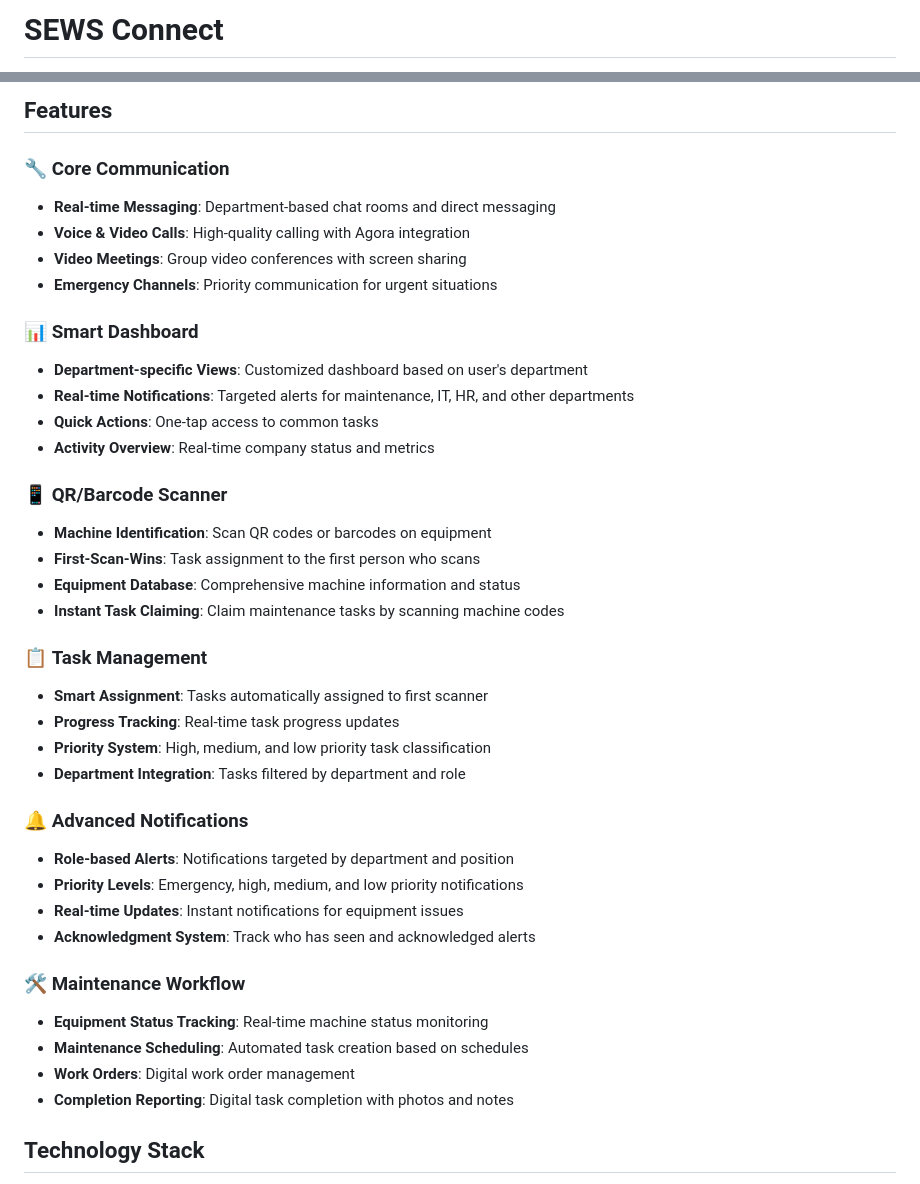
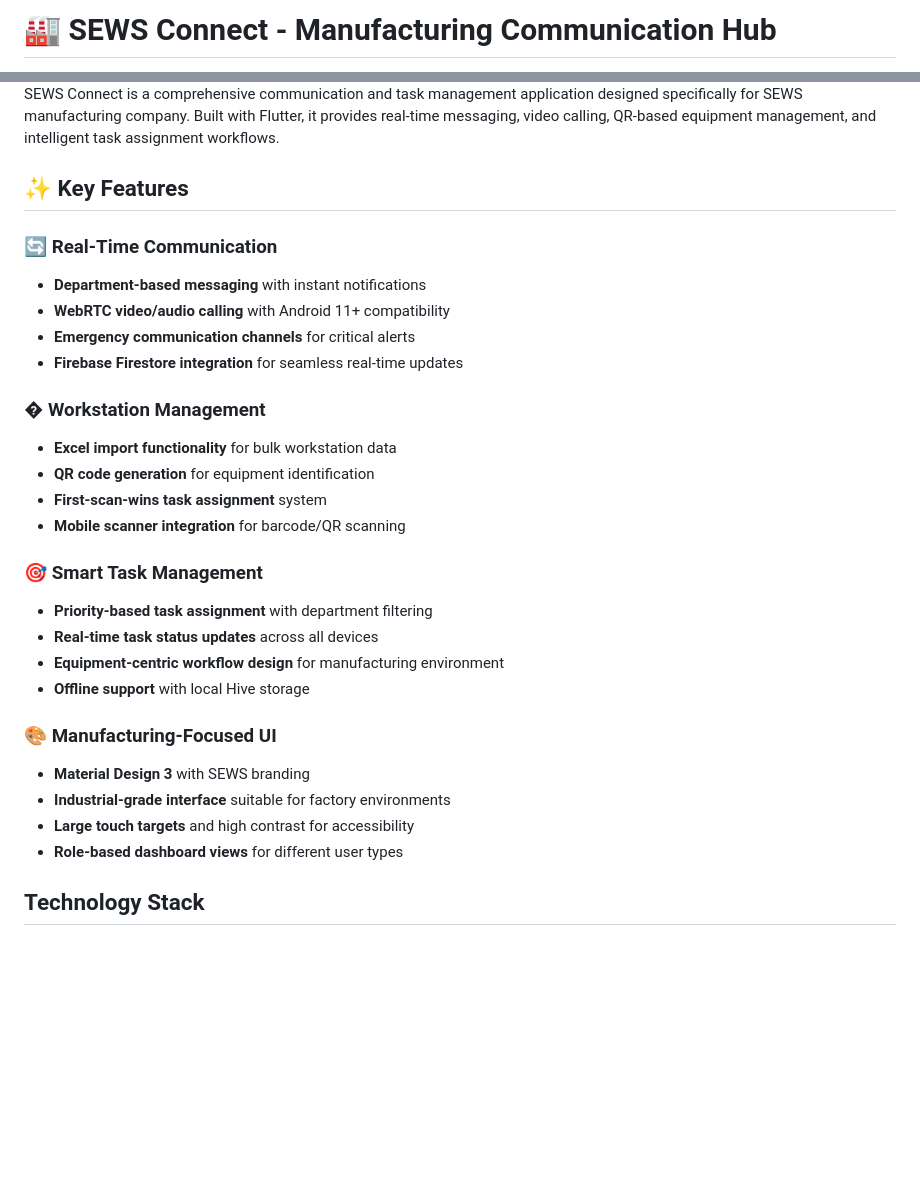
Before and after one commit to anasmouquinee/SEWS-connect, a Markdown page: README.md, 2 parts joined by grey strips. Rendered like a GitHub page; blank space fills up the shorter version.

Commit message:
docs: Update README with professional GitHub documentation
- Added comprehensive feature overview
- Included technology stack details
- Added installation and build instructions
- Added project structure documentation
- Improved formatting with badges and emojis

```diff
--- a/README.md
+++ b/README.md
@@ -1,2 +1,2 @@
-# SEWS Connect
+# 🏭 SEWS Connect - Manufacturing Communication Hub
 
@@ -4,41 +8,31 @@ A comprehensive company communication and task management app built with Flutter
 
-## Features
+SEWS Connect is a comprehensive communication and task management application designed specifically for SEWS manufacturing company. Built with Flutter, it provides real-time messaging, video calling, QR-based equipment management, and intelligent task assignment workflows.
 
-### 🔧 **Core Communication**
-- **Real-time Messaging**: Department-based chat rooms and direct messaging
-- **Voice & Video Calls**: High-quality calling with Agora integration
-- **Video Meetings**: Group video conferences with screen sharing
-- **Emergency Channels**: Priority communication for urgent situations
+## ✨ Key Features
 
-### 📊 **Smart Dashboard**
-- **Department-specific Views**: Customized dashboard based on user's department
-- **Real-time Notifications**: Targeted alerts for maintenance, IT, HR, and other departments
-- **Quick Actions**: One-tap access to common tasks
-- **Activity Overview**: Real-time company status and metrics
+### 🔄 Real-Time Communication
+- **Department-based messaging** with instant notifications
+- **WebRTC video/audio calling** with Android 11+ compatibility
+- **Emergency communication channels** for critical alerts
+- **Firebase Firestore integration** for seamless real-time updates
 
-### 📱 **QR/Barcode Scanner**
-- **Machine Identification**: Scan QR codes or barcodes on equipment
-- **First-Scan-Wins**: Task assignment to the first person who scans
-- **Equipment Database**: Comprehensive machine information and status
-- **Instant Task Claiming**: Claim maintenance tasks by scanning machine codes
+### � Workstation Management
+- **Excel import functionality** for bulk workstation data
+- **QR code generation** for equipment identification
+- **First-scan-wins task assignment** system
+- **Mobile scanner integration** for barcode/QR scanning
 
-### 📋 **Task Management**
-- **Smart Assignment**: Tasks automatically assigned to first scanner
-- **Progress Tracking**: Real-time task progress updates
-- **Priority System**: High, medium, and low priority task classification
-- **Department Integration**: Tasks filtered by department and role
+### 🎯 Smart Task Management
+- **Priority-based task assignment** with department filtering
+- **Real-time task status updates** across all devices
+- **Equipment-centric workflow design** for manufacturing environment
+- **Offline support** with local Hive storage
 
-### 🔔 **Advanced Notifications**
-- **Role-based Alerts**: Notifications targeted by department and position
-- **Priority Levels**: Emergency, high, medium, and low priority notifications
-- **Real-time Updates**: Instant notifications for equipment issues
-- **Acknowledgment System**: Track who has seen and acknowledged alerts
-
-### 🛠️ **Maintenance Workflow**
-- **Equipment Status Tracking**: Real-time machine status monitoring
-- **Maintenance Scheduling**: Automated task creation based on schedules
-- **Work Orders**: Digital work order management
-- **Completion Reporting**: Digital task completion with photos and notes
+### 🎨 Manufacturing-Focused UI
+- **Material Design 3** with SEWS branding
+- **Industrial-grade interface** suitable for factory environments
+- **Large touch targets** and high contrast for accessibility
+- **Role-based dashboard views** for different user types
 
 ## Technology Stack
 
```
Also changed, not shown: other parts of README.md (+5 -1 lines).
